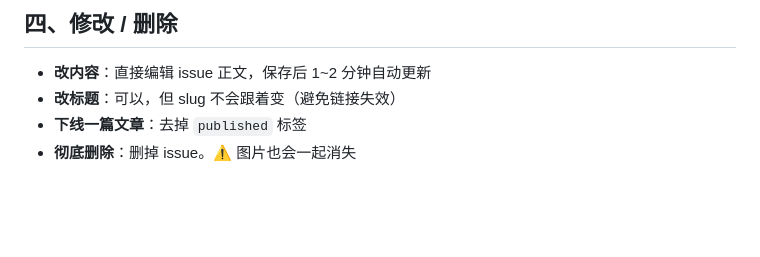
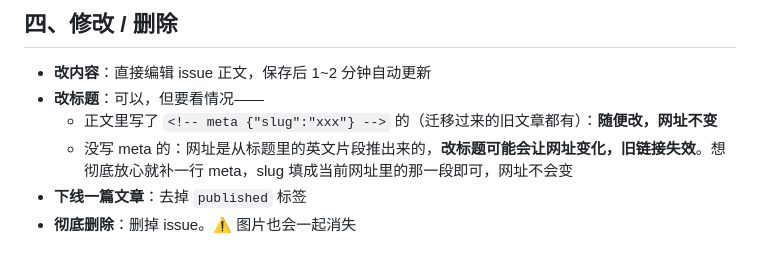
Before and after one commit to Kokomole/Kokomole.github.io, a Markdown page: 怎么写博客.md, the part around the change. GitHub-like rendering; blank space fills up the shorter version.

Commit message:
docs: 说明改标题对网址的影响

```diff
--- a/怎么写博客.md
+++ b/怎么写博客.md
@@ -64,7 +64,9 @@ $$
 ## 四、修改 / 删除
 
 - **改内容**：直接编辑 issue 正文，保存后 1~2 分钟自动更新
-- **改标题**：可以，但 slug 不会跟着变（避免链接失效）
+- **改标题**：可以，但要看情况——
+  - 正文里写了 `<!-- meta {"slug":"xxx"} -->` 的（迁移过来的旧文章都有）：**随便改，网址不变**
+  - 没写 meta 的：网址是从标题里的英文片段推出来的，**改标题可能会让网址变化，旧链接失效**。想彻底放心就补一行 meta，slug 填成当前网址里的那一段即可，网址不会变
 - **下线一篇文章**：去掉 `published` 标签
 - **彻底删除**：删掉 issue。⚠️ 图片也会一起消失
 
```
